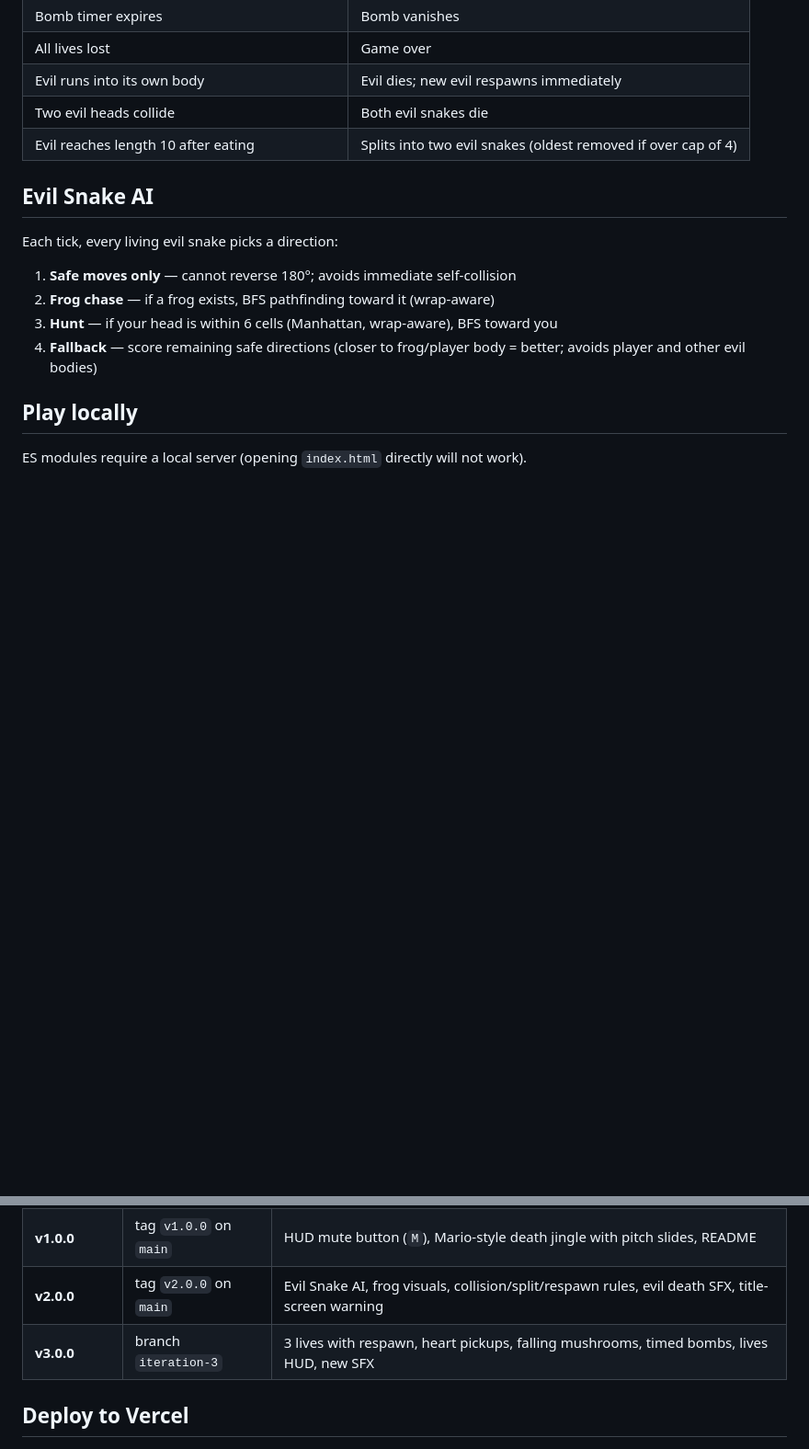
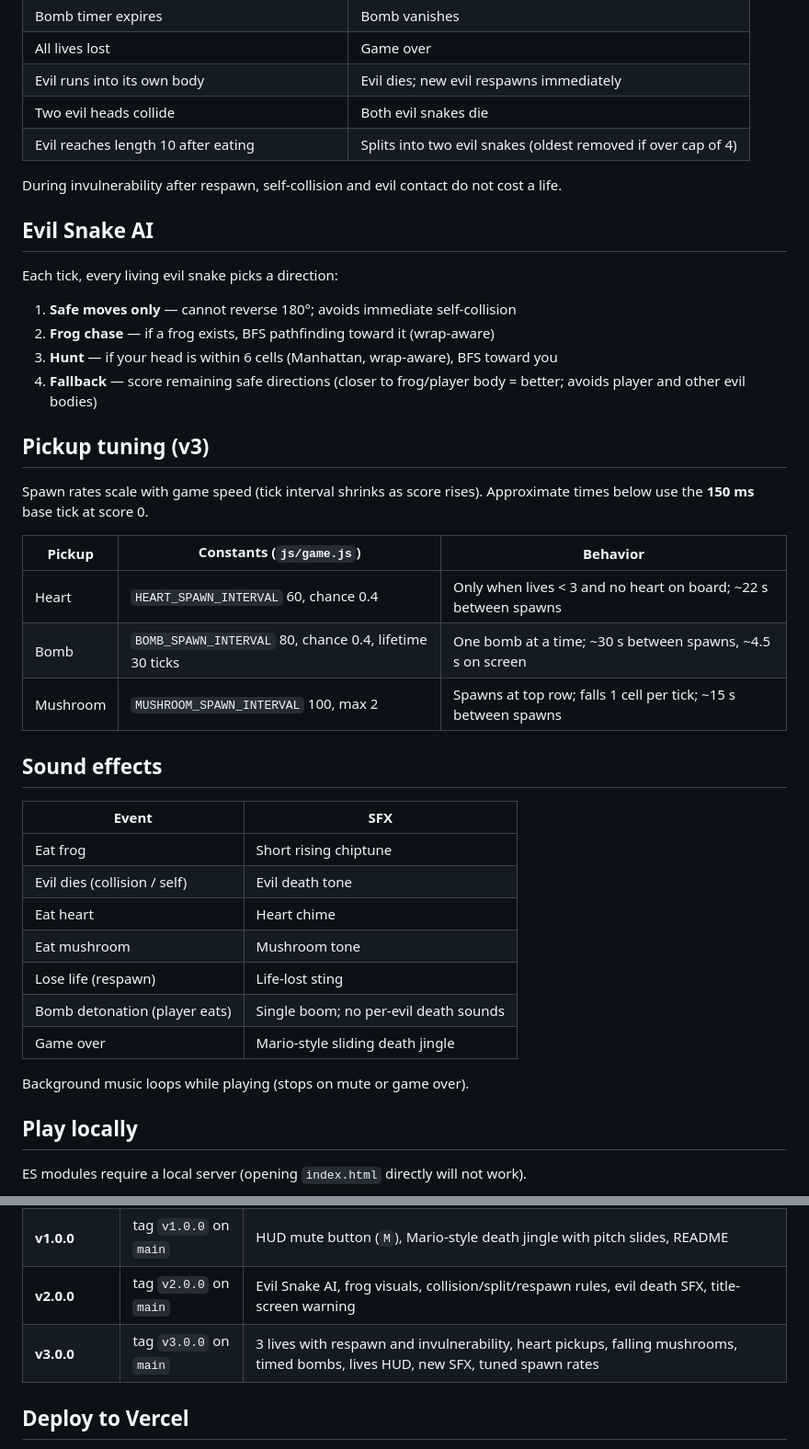
Before and after one commit to ganjilive/snakegame, a Markdown page: README.md, 2 parts joined by grey strips. Shown at 92% size. GitHub-like rendering; blank space fills up the shorter version.

```diff
--- a/README.md
+++ b/README.md
@@ -69,6 +68,8 @@ A browser-based retro snake game with a modern pixel aesthetic. No login require
 | Two evil heads collide | Both evil snakes die |
 | Evil reaches length 10 after eating | Splits into two evil snakes (oldest removed if over cap of 4) |
 
+During invulnerability after respawn, self-collision and evil contact do not cost a life.
+
 ## Evil Snake AI
 
 Each tick, every living evil snake picks a direction:
@@ -77,6 +78,30 @@ Each tick, every living evil snake picks a direction:
 2. **Frog chase** — if a frog exists, BFS pathfinding toward it (wrap-aware)
 3. **Hunt** — if your head is within 6 cells (Manhattan, wrap-aware), BFS toward you
 4. **Fallback** — score remaining safe directions (closer to frog/player body = better; avoids player and other evil bodies)
+
+## Pickup tuning (v3)
+
+Spawn rates scale with game speed (tick interval shrinks as score rises). Approximate times below use the **150 ms** base tick at score 0.
+
+| Pickup | Constants (`js/game.js`) | Behavior |
+|---|---|---|
+| Heart | `HEART_SPAWN_INTERVAL` 60, chance 0.4 | Only when lives &lt; 3 and no heart on board; ~22 s between spawns |
+| Bomb | `BOMB_SPAWN_INTERVAL` 80, chance 0.4, lifetime 30 ticks | One bomb at a time; ~30 s between spawns, ~4.5 s on screen |
+| Mushroom | `MUSHROOM_SPAWN_INTERVAL` 100, max 2 | Spawns at top row; falls 1 cell per tick; ~15 s between spawns |
+
+## Sound effects
+
+| Event | SFX |
+|---|---|
+| Eat frog | Short rising chiptune |
+| Evil dies (collision / self) | Evil death tone |
+| Eat heart | Heart chime |
+| Eat mushroom | Mushroom tone |
+| Lose life (respawn) | Life-lost sting |
+| Bomb detonation (player eats) | Single boom; no per-evil death sounds |
+| Game over | Mario-style sliding death jingle |
+
+Background music loops while playing (stops on mute or game over).
 
 ## Play locally
 
@@ -121,7 +146,7 @@ No build step — static files only, suitable for Vercel or any static host.
 | Initial game | `main` | Retro snake, wrap walls, frogs, speed scaling, chiptune audio, local high scores |
 | **v1.0.0** | tag `v1.0.0` on `main` | HUD mute button (`M`), Mario-style death jingle with pitch slides, README |
 | **v2.0.0** | tag `v2.0.0` on `main` | Evil Snake AI, frog visuals, collision/split/respawn rules, evil death SFX, title-screen warning |
-| **v3.0.0** | branch `iteration-3` | 3 lives with respawn, heart pickups, falling mushrooms, timed bombs, lives HUD, new SFX |
+| **v3.0.0** | tag `v3.0.0` on `main` | 3 lives with respawn and invulnerability, heart pickups, falling mushrooms, timed bombs, lives HUD, new SFX, tuned spawn rates |
 
 ## Deploy to Vercel
 
```
Also changed, not shown: other parts of README.md (+14 -15 lines).
